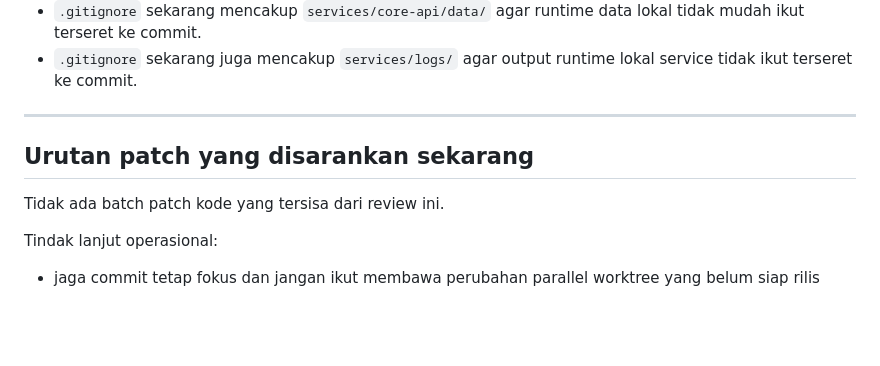
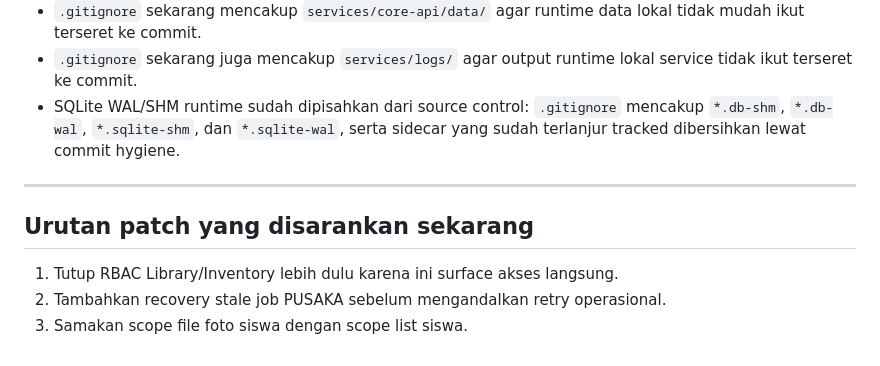
Before and after one commit to hasbi1028/mtsn2kolut-super-app, a Markdown page: findings.md, the part around one of its changes. Drawn GitHub-style; blank space fills up the shorter version.

```diff
--- a/findings.md
+++ b/findings.md
@@ -49,12 +102,12 @@ Yang tersisa hanya catatan operasional:
 - `ExamShellScreen` tidak lagi memegang semua widget support dan perhitungan state koneksi di satu file; connection view-model dan widget presentational sekarang dipisah ke unit terpisah, dan file screen utama turun signifikan.
 - `.gitignore` sekarang mencakup `services/core-api/data/` agar runtime data lokal tidak mudah ikut terseret ke commit.
 - `.gitignore` sekarang juga mencakup `services/logs/` agar output runtime lokal service tidak ikut terseret ke commit.
+- SQLite WAL/SHM runtime sudah dipisahkan dari source control: `.gitignore` mencakup `*.db-shm`, `*.db-wal`, `*.sqlite-shm`, dan `*.sqlite-wal`, serta sidecar yang sudah terlanjur tracked dibersihkan lewat commit hygiene.
 
 ---
 
 ## Urutan patch yang disarankan sekarang
 
-Tidak ada batch patch kode yang tersisa dari review ini.
-
-Tindak lanjut operasional:
-- jaga commit tetap fokus dan jangan ikut membawa perubahan parallel worktree yang belum siap rilis
+1. Tutup RBAC Library/Inventory lebih dulu karena ini surface akses langsung.
+2. Tambahkan recovery stale job PUSAKA sebelum mengandalkan retry operasional.
+3. Samakan scope file foto siswa dengan scope list siswa.
```
Also changed, not shown: other parts of findings.md (+57 -4 lines).
